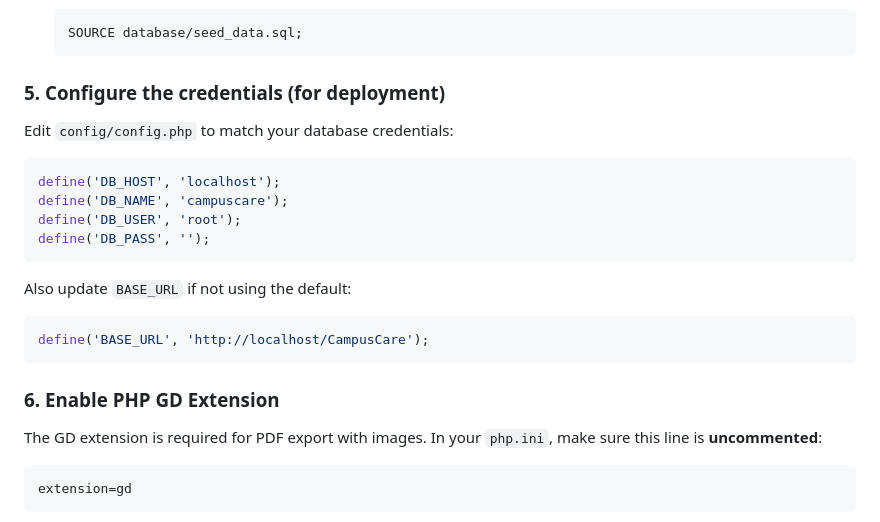
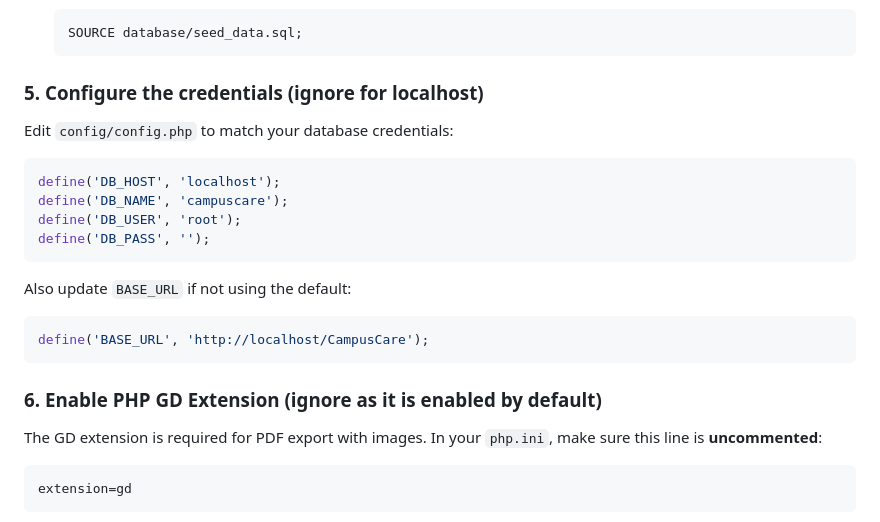
Before and after one commit to Keith11-1313/CampusCare, a Markdown page: README.md, the part around the change. Drawn GitHub-style.

Commit message:
feat: updated the steps.

````diff
--- a/README.md
+++ b/README.md
@@ -95,7 +95,7 @@ This installs the PHP packages listed in `composer.json` (e.g., Dompdf for PDF e
    SOURCE database/seed_data.sql;
    ```
 
-### 5. Configure the credentials (for deployment)
+### 5. Configure the credentials (ignore for localhost)
 
 Edit `config/config.php` to match your database credentials:
 
@@ -112,7 +112,7 @@ Also update `BASE_URL` if not using the default:
 define('BASE_URL', 'http://localhost/CampusCare');
 ```
 
-### 6. Enable PHP GD Extension
+### 6. Enable PHP GD Extension (ignore as it is enabled by default)
 
 The GD extension is required for PDF export with images. In your `php.ini`, make sure this line is **uncommented**:
 
````
